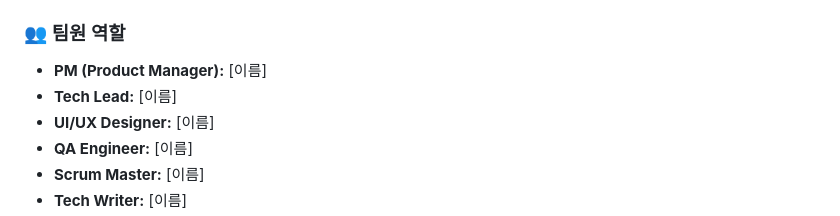
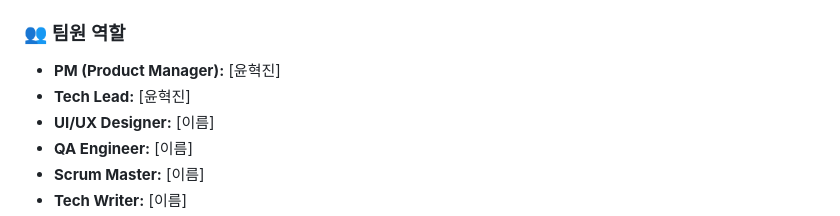
Before and after one commit to 2026104274yoonhyukjin/MyCampusLinks1, a Markdown page: README.md, the part around the change. Drawn GitHub-style.

Commit message:
docs: yoonhyukjintest 파트 기획안  작성 완료

```diff
--- a/README.md
+++ b/README.md
@@ -41,8 +41,8 @@
 * **리뷰 룰:** `main` 브랜치 병합 전 최소 1명 이상 승인 필요
 
 ### 👥 팀원 역할
-* **PM (Product Manager):** [이름]
-* **Tech Lead:** [이름]
+* **PM (Product Manager):** [윤혁진]
+* **Tech Lead:** [윤혁진]
 * **UI/UX Designer:** [이름]
 * **QA Engineer:** [이름]
 * **Scrum Master:** [이름]
```
